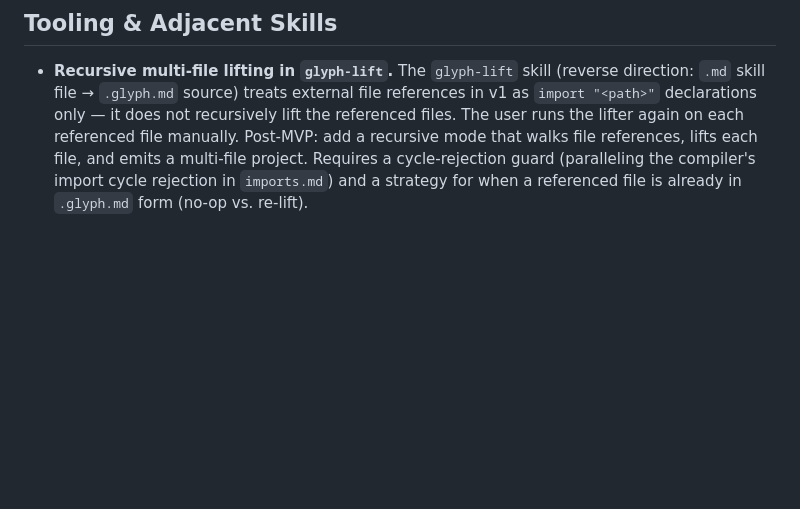
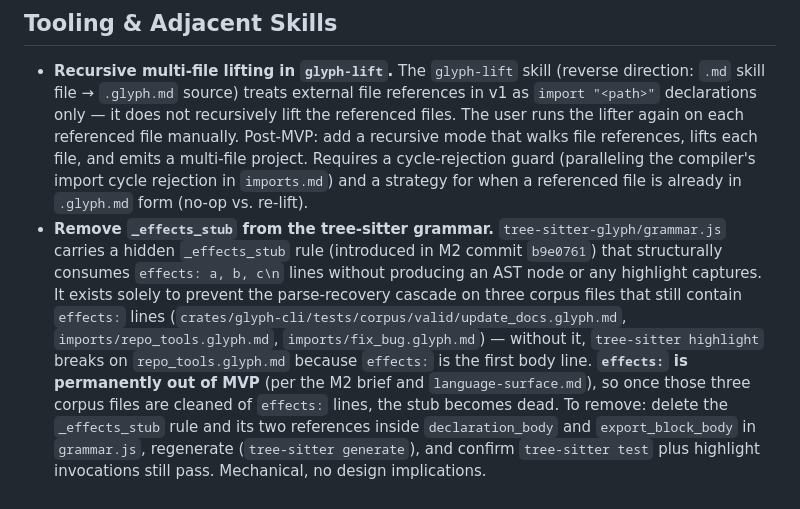
Before and after one commit to NishantVar/glyph, a Markdown page: design/todo.md, the part around the change. Rendered like a GitHub page; blank space fills up the shorter version.

Commit message:
design/todo.md: track _effects_stub removal as follow-up cleanup

```diff
--- a/design/todo.md
+++ b/design/todo.md
@@ -115,3 +115,4 @@ Features explicitly deferred from the v0 CLI surface (see `cli.md` §What Is Not
 ## Tooling & Adjacent Skills
 
 - **Recursive multi-file lifting in `glyph-lift`.** The `glyph-lift` skill (reverse direction: `.md` skill file → `.glyph.md` source) treats external file references in v1 as `import "<path>"` declarations only — it does not recursively lift the referenced files. The user runs the lifter again on each referenced file manually. Post-MVP: add a recursive mode that walks file references, lifts each file, and emits a multi-file project. Requires a cycle-rejection guard (paralleling the compiler's import cycle rejection in `imports.md`) and a strategy for when a referenced file is already in `.glyph.md` form (no-op vs. re-lift).
+- **Remove `_effects_stub` from the tree-sitter grammar.** `tree-sitter-glyph/grammar.js` carries a hidden `_effects_stub` rule (introduced in M2 commit `b9e0761`) that structurally consumes `effects: a, b, c\n` lines without producing an AST node or any highlight captures. It exists solely to prevent the parse-recovery cascade on three corpus files that still contain `effects:` lines (`crates/glyph-cli/tests/corpus/valid/update_docs.glyph.md`, `imports/repo_tools.glyph.md`, `imports/fix_bug.glyph.md`) — without it, `tree-sitter highlight` breaks on `repo_tools.glyph.md` because `effects:` is the first body line. **`effects:` is permanently out of MVP** (per the M2 brief and `language-surface.md`), so once those three corpus files are cleaned of `effects:` lines, the stub becomes dead. To remove: delete the `_effects_stub` rule and its two references inside `declaration_body` and `export_block_body` in `grammar.js`, regenerate (`tree-sitter generate`), and confirm `tree-sitter test` plus highlight invocations still pass. Mechanical, no design implications.
```
